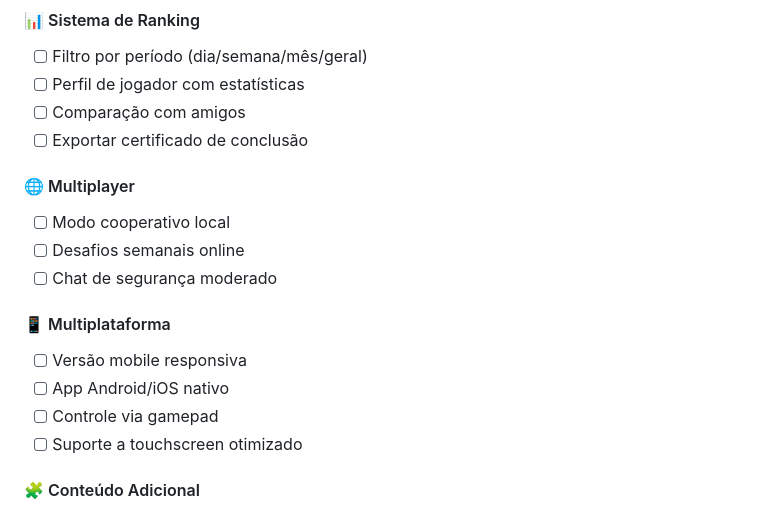
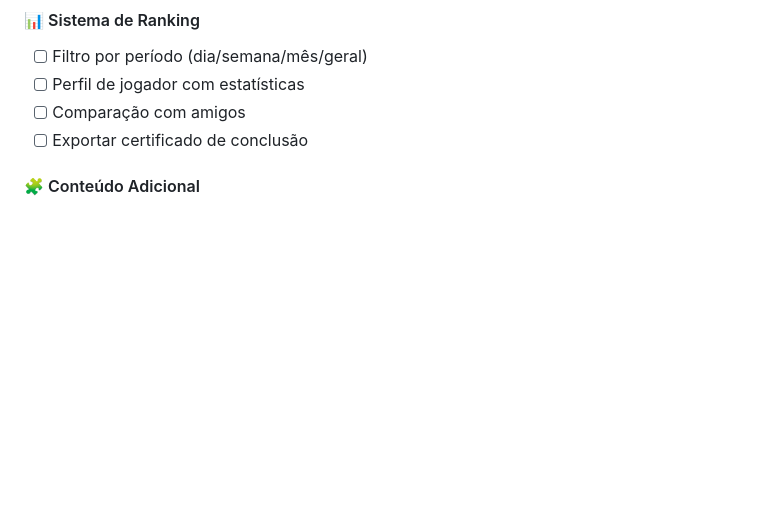
Before and after one commit to D3LT7-ops/UCE-II-CIBERGUARDIOES-2, a Markdown page: README.md, the part around the change. Drawn GitHub-style; blank space fills up the shorter version.

```diff
--- a/README.md
+++ b/README.md
@@ -182,17 +182,6 @@ ciber-guardioes/
 - [ ] Comparação com amigos
 - [ ] Exportar certificado de conclusão
 
-#### 🌐 Multiplayer
-- [ ] Modo cooperativo local
-- [ ] Desafios semanais online
-- [ ] Chat de segurança moderado
-
-#### 📱 Multiplataforma
-- [ ] Versão mobile responsiva
-- [ ] App Android/iOS nativo
-- [ ] Controle via gamepad
-- [ ] Suporte a touchscreen otimizado
-
 #### 🧩 Conteúdo Adicional
 - [ ] Fase 4: Fortaleza do Firewall
 - [ ] Fase 5: Cofre dos Backups
```
